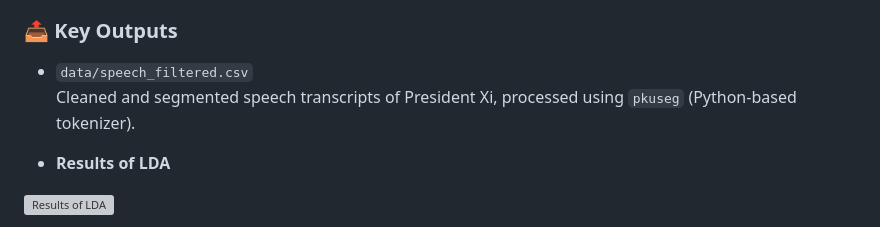
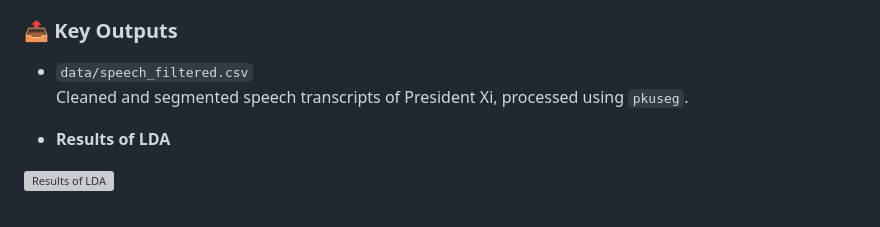
Before and after one commit to XZ634/TAD_final, a Markdown page: README.md, the part around the change printed below. Drawn GitHub-style; grey boxes are pictures that could not be loaded.

Commit message:
fix typo in readme

```diff
--- a/README.md
+++ b/README.md
@@ -40,7 +40,7 @@ This project investigates whether President Xi Jinping is imitating Mao Zedong t
 ### 📤 Key Outputs
 
 -   `data/speech_filtered.csv`\
-    Cleaned and segmented speech transcripts of President Xi, processed using `pkuseg` (Python-based tokenizer).
+    Cleaned and segmented speech transcripts of President Xi, processed using `pkuseg`.
 
 -   **Results of LDA**
 
```
Also changed, not shown: other parts of README.md (+1 -1 lines).
